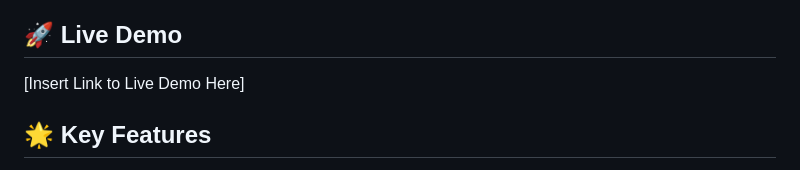
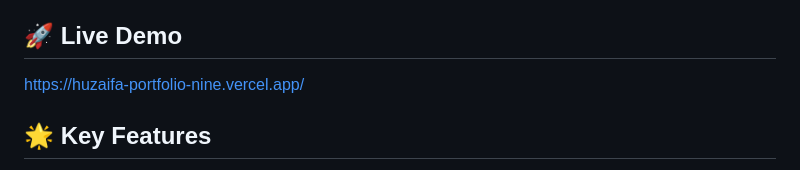
Before and after one commit to huzaifanoon/Tech-Portfolio-Personal, a Markdown page: README.md, the part around the change. GitHub-like rendering.

Commit message:
Update live demo link in README
Updated live demo link in README.md

```diff
--- a/README.md
+++ b/README.md
@@ -3,7 +3,7 @@
 A modern, responsive, and visually striking personal portfolio website designed for software engineers and tech professionals. Built with a focus on premium aesthetics, this portfolio features a sleek dark theme, glassmorphism UI elements, and smooth micro-animations to showcase projects, skills, and experience effectively.
 
 ## 🚀 Live Demo
-[Insert Link to Live Demo Here]
+https://huzaifa-portfolio-nine.vercel.app/
 
 ## 🌟 Key Features
 
```
